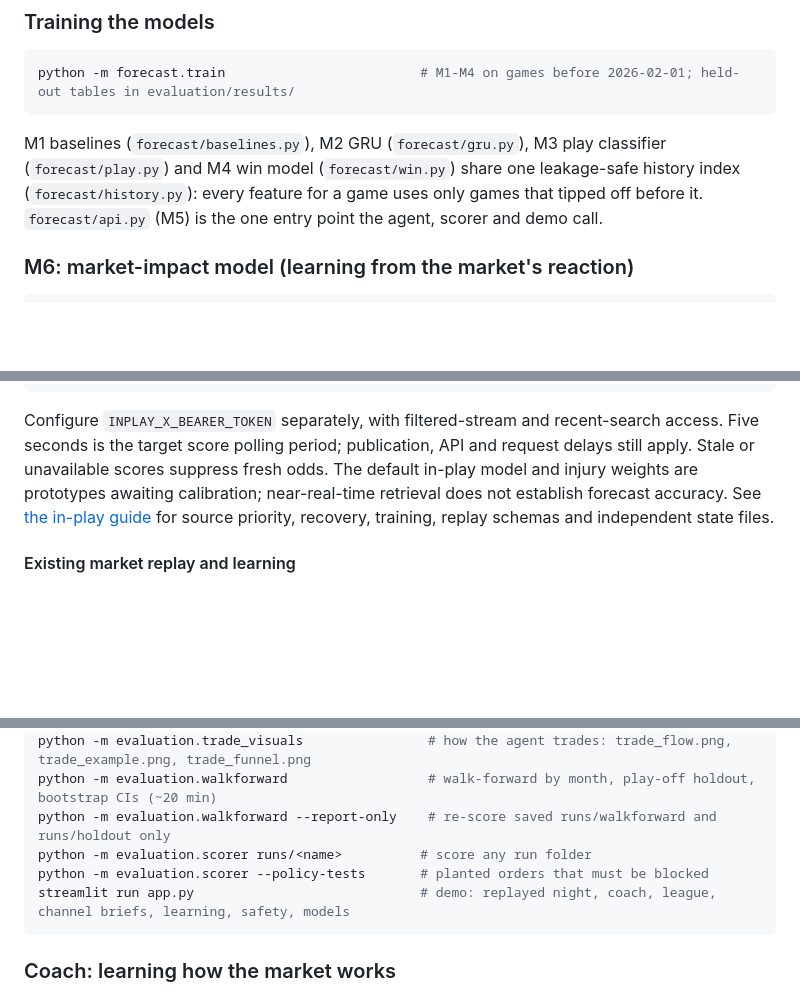
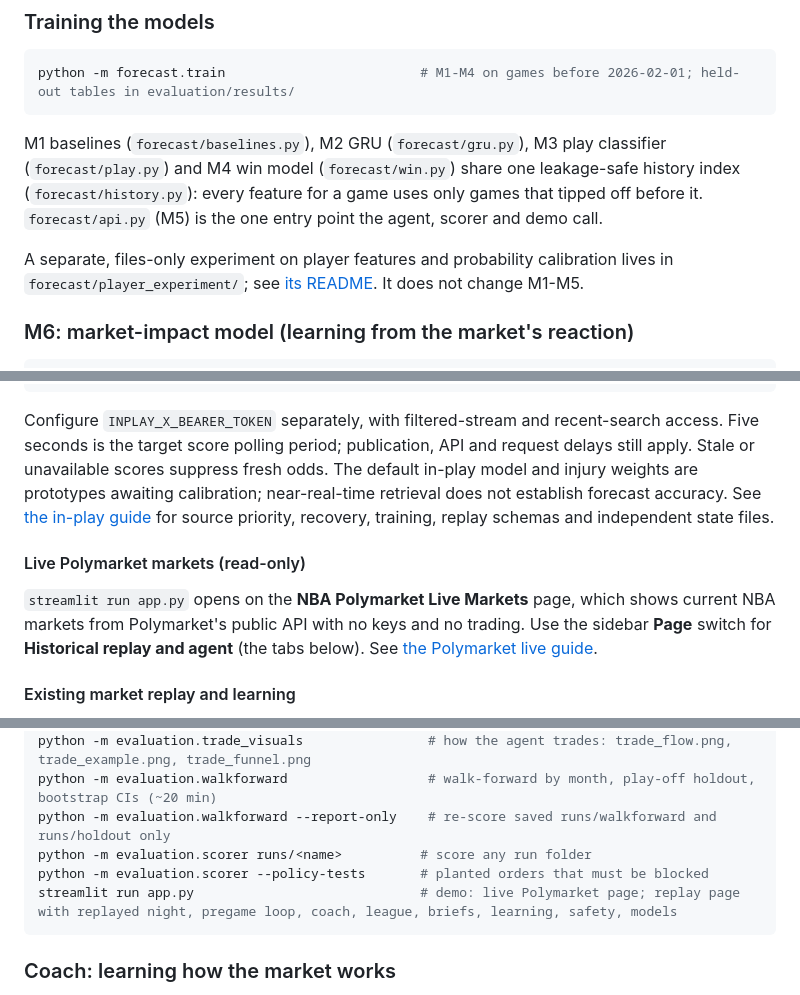
Before and after one commit to Michaelyzr/nba-agent, a Markdown page: README.md, 3 parts joined by grey strips. Rendered like a GitHub page; blank space fills up the shorter version.

Commit message:
README: point to the Polymarket live page and the player-feature experiment
Co-authored-by: Cursor <cursoragent@cursor.com>

````diff
--- a/README.md
+++ b/README.md
@@ -446,6 +446,10 @@ leakage-safe history index (`forecast/history.py`): every feature for a game
 uses only games that tipped off before it. `forecast/api.py` (M5) is the one
 entry point the agent, scorer and demo call.
 
+A separate, files-only experiment on player features and probability
+calibration lives in `forecast/player_experiment/`; see
+[its README](forecast/player_experiment/README.md). It does not change M1-M5.
+
 ### M6: market-impact model (learning from the market's reaction)
 
 ```bash
@@ -682,6 +686,13 @@ near-real-time retrieval does not establish forecast accuracy. See
 [the in-play guide](docs/inplay.md) for source priority, recovery, training,
 replay schemas and independent state files.
 
+#### Live Polymarket markets (read-only)
+
+`streamlit run app.py` opens on the **NBA Polymarket Live Markets** page, which
+shows current NBA markets from Polymarket's public API with no keys and no
+trading. Use the sidebar **Page** switch for **Historical replay and agent**
+(the tabs below). See [the Polymarket live guide](docs/polymarket_live.md).
+
 #### Existing market replay and learning
 
 `agents/graph.py` is the section 2 loop as one LangGraph with two phases.
@@ -727,7 +738,7 @@ python -m evaluation.walkforward                  # walk-forward by month, play-
 python -m evaluation.walkforward --report-only    # re-score saved runs/walkforward and runs/holdout only
 python -m evaluation.scorer runs/<name>          # score any run folder
 python -m evaluation.scorer --policy-tests       # planted orders that must be blocked
-streamlit run app.py                             # demo: replayed night, coach, league, channel briefs, learning, safety, models
+streamlit run app.py                             # demo: live Polymarket page; replay page with replayed night, pregame loop, coach, league, briefs, learning, safety, models
 ```
 
 ### Coach: learning how the market works
````
